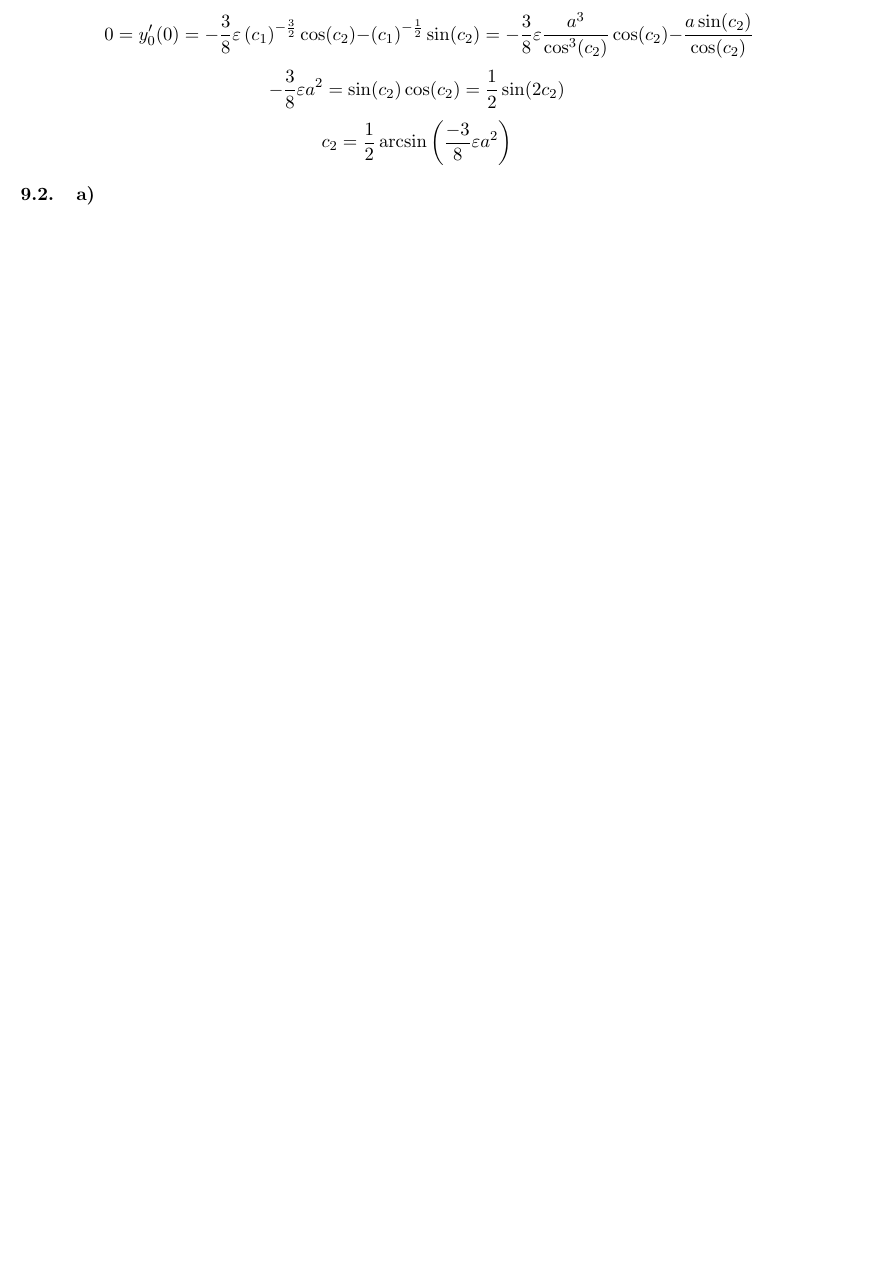
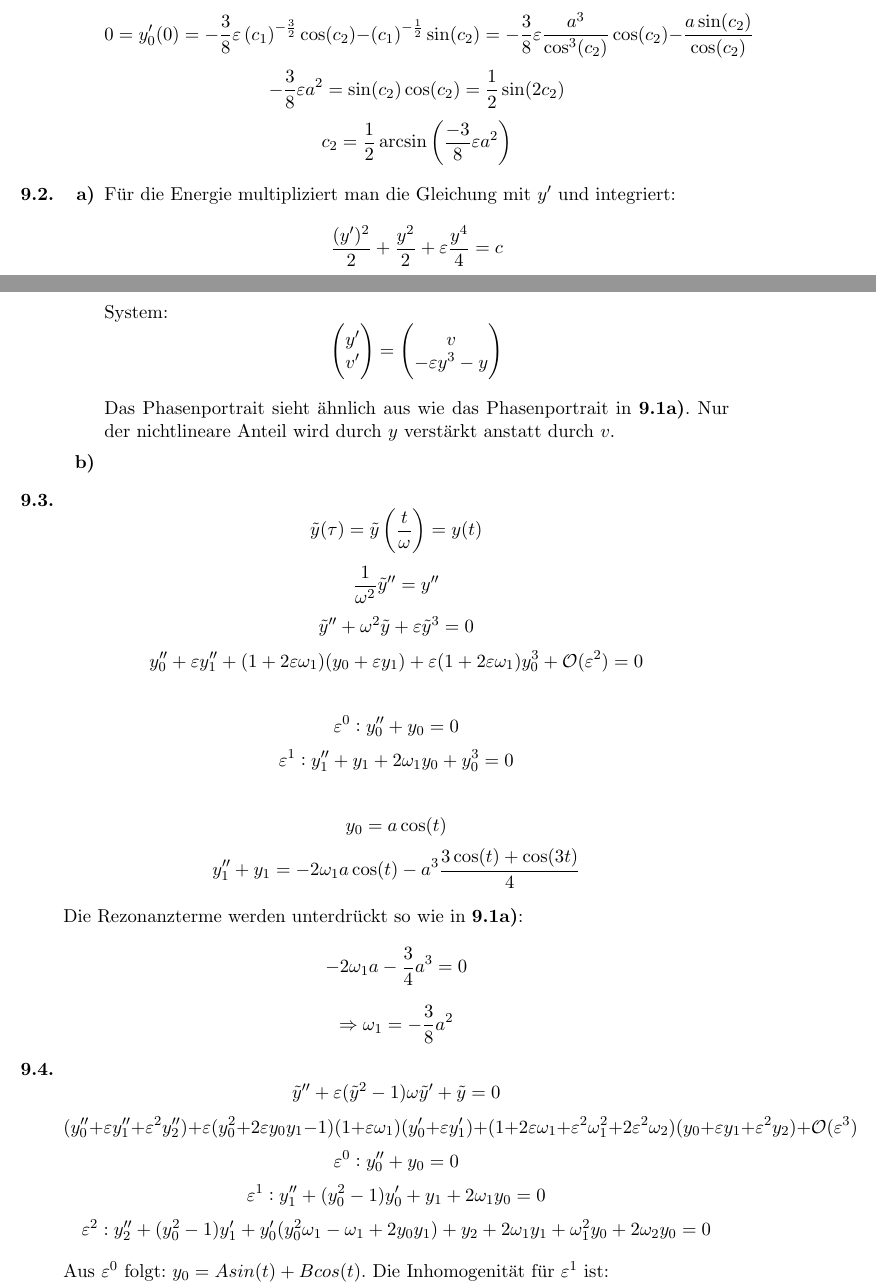
Before and after one commit to bschwb/modpde, a LaTeX document (9ue/ue9_sol.tex): part of page 2 of 3 before the commit and two parts of pages 2 and 3 of 4 after it, the two joined at a grey line, cut so that both start at the same text, the shorter picture padded with empty space. Compiled offline with pdfLaTeX.

Commit message:
Add ex9.3)

```diff
--- a/9ue/ue9_sol.tex
+++ b/9ue/ue9_sol.tex
@@ -16,6 +16,7 @@
 \newcommand*{\pyi}[1]{\frac{\partial{#1}}{\partial y_i}}
 \newcommand*{\pxj}[1]{\frac{\partial{#1}}{\partial x_j}}
 \newcommand*{\Dx}{\Delta{}x}
+\newcommand*{\yt}{\tilde{y}}
 
 \setlist[enumerate,2]{label=\textbf{\alph*)}}
 
@@ -92,16 +93,55 @@
 % ==================== 9.2 ====================
 \item \begin{enumerate}
   \item
+    Für die Energie multipliziert man die Gleichung mit $y'$ und integriert:
+    \[\frac{(y')^2}{2} + \frac{y^2}{2} + \eps \frac{y^4}{4} = c\]
+
+    System:
+    \[\begin{pmatrix}y'\\v'\end{pmatrix}=
+      \begin{pmatrix}v\\-\eps y^3 - y\end{pmatrix}
+    \]
+
+
+    Das Phasenportrait sieht ähnlich aus wie das Phasenportrait in
+    \textbf{9.1a)}. Nur der nichtlineare Anteil wird durch $y$ verstärkt anstatt
+    durch $v$.
   \item
 \end{enumerate}
 
 
 % ==================== 9.3 ====================
 \item
+  \[\yt(\tau) = \yt\left(\frac{t}{\omega}\right)= y(t)\]
+  \[\frac{1}{\omega^2} \yt'' = y''\]
+  \[\yt'' + \omega^2 \yt + \eps \yt^3 = 0\]
+  \[y''_0 + \eps y''_1 + (1 + 2 \eps \omega_1)(y_0 + \eps y_1) + \eps
+(1 + 2 \eps \omega_1) y^3_0 + \Ld(\eps^2)= 0\]
+
+  \[\eps^0: y''_0 + y_0 = 0\]
+  \[\eps^1: y''_1 + y_1 + 2 \omega_1 y_0 + y_0^3 = 0\]
+
+  \[y_0 = a \cos(t)\]
+  \[y_1'' + y_1 = -2 \omega_1 a \cos(t) - a^3 \frac{3 \cos(t) + \cos(3t)}{4}\]
+
+  Die Rezonanzterme werden unterdrückt so wie in \textbf{9.1a)}:
+  \[-2\omega_1 a - \frac{3}{4} a^3 = 0\]
+  \[\Rightarrow \omega_1 = -\frac{3}{8} a^2\]
 
 
 % ==================== 9.4 ====================
 \item
+  \[ \yt'' + \eps(\yt^2 - 1) \omega \yt' + \yt = 0\]
+  \[ (y''_0 + \eps y''_1 + \eps^2 y''_2) + \eps (y^2_0 + 2 \eps y_0 y_1 - 1) (1
+    + \eps \omega_1) (y'_0 + \eps y'_1) + (1 + 2 \eps \omega_1 + \eps^2 \omega^2_1
+    + 2 \eps^2 \omega_2)
+    (y_0 + \eps y_1 + \eps^2 y_2) + \Ld(\eps^3)\]
+  \[ \eps^0: y''_0 + y_0 = 0\]
+  \[ \eps^1: y''_1 + (y^2_0-1) y'_0 + y_1 + 2 \omega_1 y_0 = 0 \]
+  \[ \eps^2: y''_2 + (y_0^2-1) y'_1 + y'_0 (y_0^2 \omega_1 - \omega_1 + 2 y_0 y_1)  + y_2 + 2 \omega_1 y_1 + \omega^2_1 y_0 + 2\omega_2 y_0 = 0\]
+
+  Aus $\eps^0$ folgt:
+  $y_0 = A sin(t) + B cos(t)$.
+  Die Inhomogenität für $\eps^1$ ist:
 
 
 % ==================== 9.5 ====================
```
Also changed, not shown: 9ue/ue9_sol.pdf, 9ue/ue9_sol.tex (13 more changed lines).
